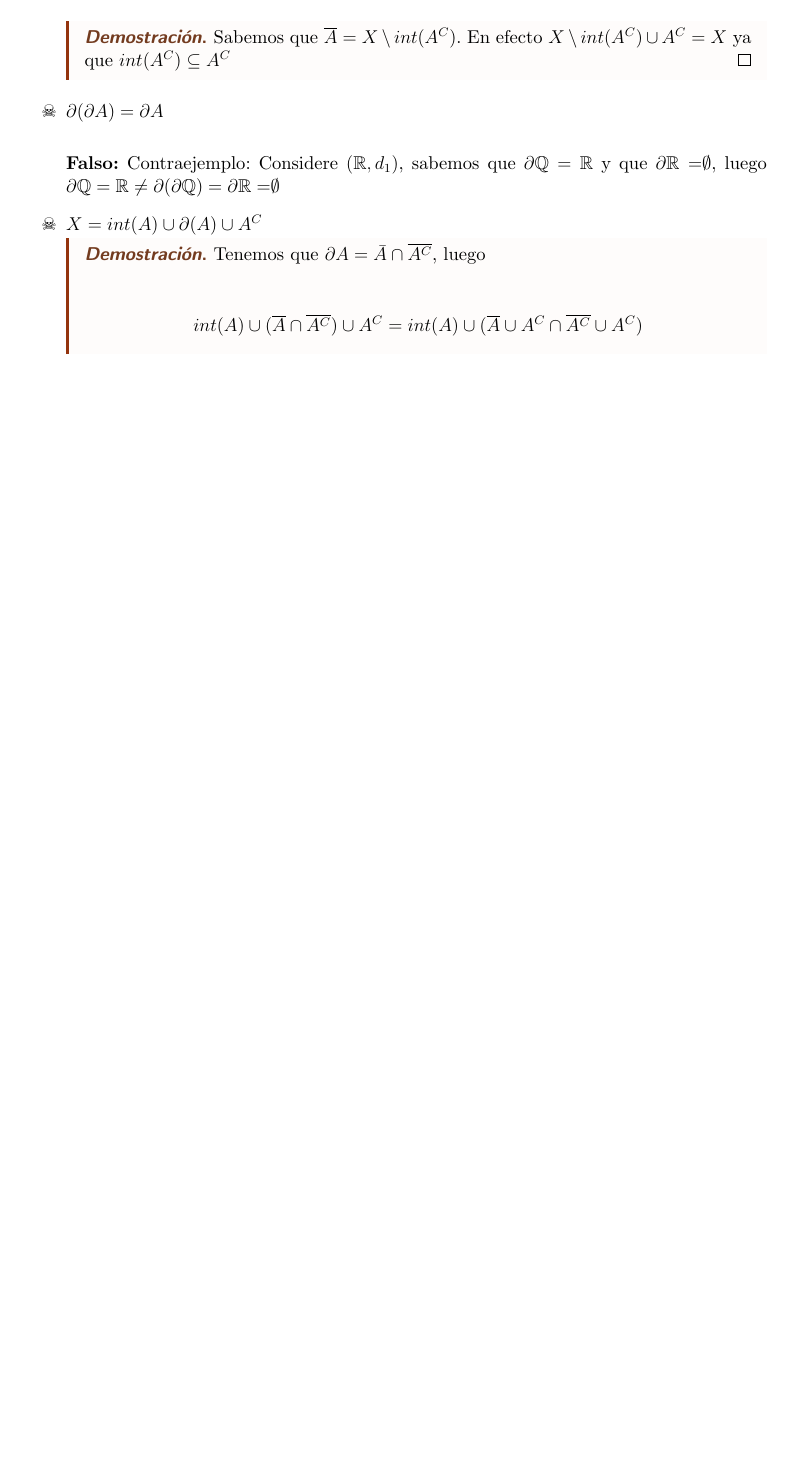
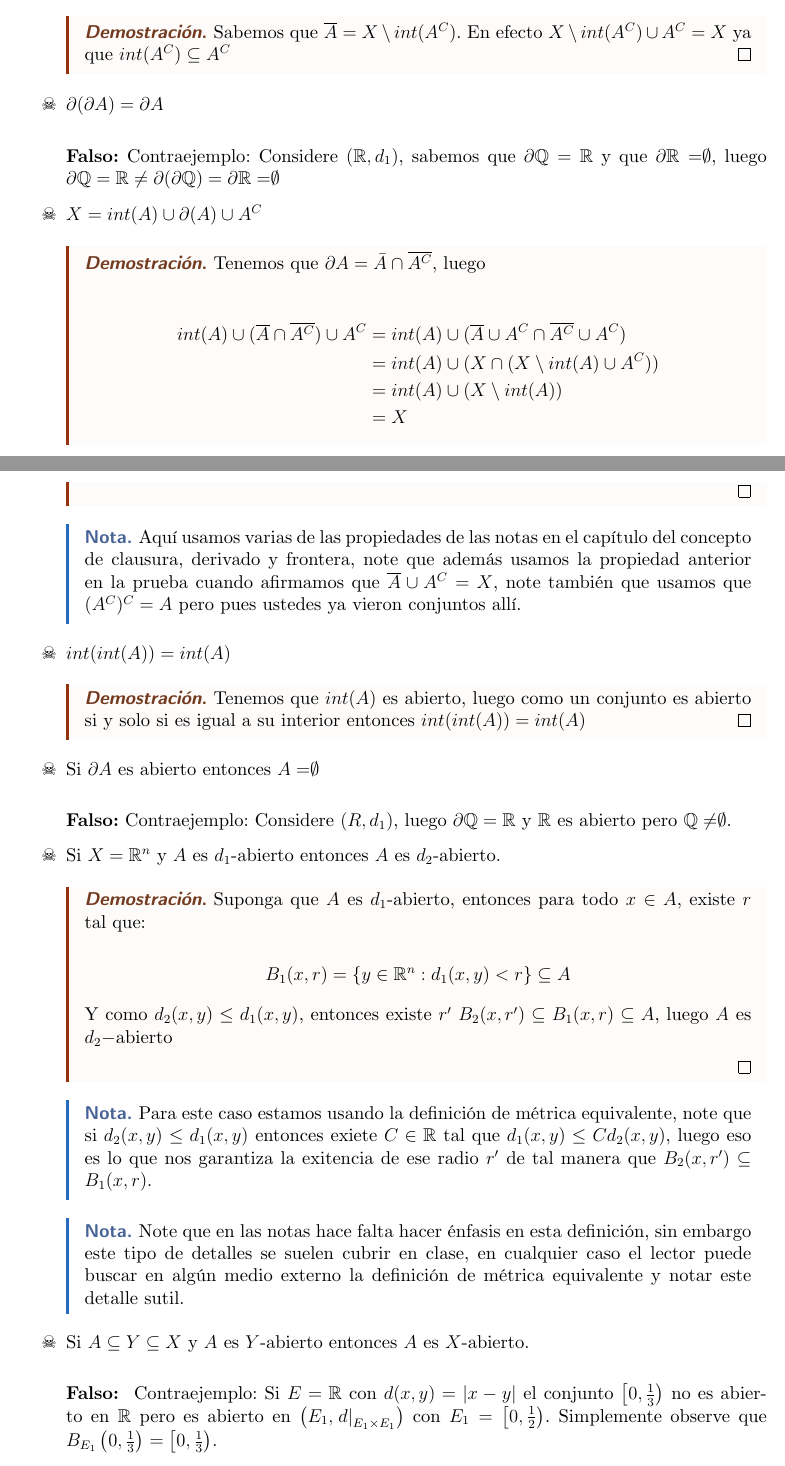
Before and after one commit to solucaoUN/Introduccion-al-analisis-real, a LaTeX document (main.tex, which reads 1.tex, configs.tex): part of page 10 of 11 before the commit and two parts of pages 11 and 12 of 13 after it, the two joined at a grey line, cut so that both start at the same text, the shorter picture padded with empty space. Compiled offline with XeLaTeX.

Commit message:
Parcial2023

```diff
--- a/1.tex
+++ b/1.tex
@@ -389,15 +437,69 @@ Sabemos que $\overline{A}=X\setminus int(A^C)$. En efecto $X\setminus int(A^C)\c
 
 \textbf{Falso:} Contraejemplo: Considere $(\R,d_1)$, sabemos que $\partial \Q=\R$ y que $\partial \R= $\O, luego $\partial \Q=\R\neq\partial(\partial \Q)=\partial \R=$\O
 
-\item $X=int(A)\cup \partial(A) \cup A^C$
+\item $X=int(A)\cup \partial(A) \cup A^C$\\
 
 \begin{proof}
 Tenemos que $\partial A=\bar{A} \cap \overline{A^C}$, luego
 
 \begin{align*}
-int(A)\cup (\overline{A}\cap \overline{A^C}) \cup A^C&=int(A)\cup (\overline{A}\cup A^C\cap \overline{A^C}\cup A^C)
+int(A)\cup (\overline{A}\cap \overline{A^C}) \cup A^C&=int(A)\cup (\overline{A}\cup A^C\cap \overline{A^C}\cup A^C)\\
+&=int(A)\cup (X\cap (X\setminus int(A)\cup A^C))\\
+&=int(A)\cup (X\setminus int(A))\\
+&=X
 \end{align*}
 \end{proof}
 
+\begin{note}
+Aquí usamos varias de las propiedades de las notas en el capítulo del concepto de clausura, derivado y frontera, note que además usamos la propiedad anterior en la prueba cuando afirmamos que $\overline{A}\cup A^C=X$, note también que usamos que $(A^C)^C=A$ pero pues ustedes ya vieron conjuntos allí.
+\end{note}
+
+\item $int(int(A))=int(A)$\\
+
+\begin{proof}
+ Tenemos que $int(A)$ es abierto, luego como un conjunto es abierto si y solo si es igual a su interior entonces $int(int(A))=int(A)$
+\end{proof}
+
+
+\item Si $\partial A$ es abierto entonces $A=$\O\\
+
+\textbf{Falso:} Contraejemplo: Considere $(R,d_1)$, luego $\partial \Q=\R$ y $\R$ es abierto pero $\Q\neq$\O.
+
+
+
+\item Si $X=\mathbb{R}^n$ y $A$ es $d_1$-abierto entonces $A$ es $d_2$-abierto.\\
+
+\begin{proof}
+Suponga que $A$ es $d_1$-abierto, entonces para todo $x\in A$, existe $r$ tal que:
+
+$$B_1(x,r)=\{y\in \R^{n} : d_1(x,y)<r\}\subseteq A$$
+
+Y como $d_2(x,y)\leq d_1(x,y)$, entonces existe $r^{\prime}$ $B_2(x,r^{\prime})\subseteq B_1(x,r)\subseteq A$, luego $A$ es $d_2-$abierto
+
+\end{proof}
+
+\begin{note}
+Para este caso estamos usando la definición de métrica equivalente, note que si $d_2(x,y)\leq d_1(x,y)$ entonces exiete $C\in \R$ tal que $d_1(x,y)\leq C d_2(x,y)$, luego eso es lo que nos garantiza la exitencia de ese radio $r^{\prime}$ de tal manera que $B_2(x,r^{\prime})\subseteq B_1(x,r)$.
+\end{note}
+
+\begin{note}
+Note que en las notas hace falta hacer énfasis en esta definición, sin embargo este tipo de detalles se suelen cubrir en clase, en cualquier caso el lector puede buscar en algún medio externo la definición de métrica equivalente y notar este detalle sutil.
+\end{note}
+
+
+
+\item Si $A \subseteq Y \subseteq X$ y $A$ es $Y$-abierto entonces $A$ es $X$-abierto.\\
+
+\textbf{Falso: } Contraejemplo: Si $E=\mathbb{R}$ con $d(x, y)=|x-y|$ el conjunto $\left[0, \frac{1}{3}\right)$ no es abierto en $\mathbb{R}$ pero es abierto en $\left(E_1,\left.d\right|_{E_1 \times E_1}\right)$ con $E_1=\left[0, \frac{1}{2}\right)$. Simplemente observe que $B_{E_1}\left(0, \frac{1}{3}\right)=\left[0, \frac{1}{3}\right)$.
+
+\item Si $x \in X$ entonces para todo $r>0$ se tiene que $\overline{B(x, r)}=B[x, r]$.\\
+
+\textbf{Falso:} Contraejemplo: Sea $(\R,d_d)$, entonces $\overline{B(0,1)}=\overline{\{0\}}=0$ ya que $\{0\}$ es cerrado con la métrica discreta, pero $B[0,1]=\R$, luego no son iguales.
 
 \end{itemize}
+
+\begin{note}
+Sobre este parcial como se puede notar los ejercicios no son tan complejos si se nos permite usar las propiedades de las notas (que se ven también en clase), pero es probable que para ser usadas en el parcial el estudiante deba demostrarlas, en cuyo caso recomendamos entender muy bien las ideas de cada una de las pruebas, la idea nunca es memorizar las pruebas o las propiedades sino entender un poco la geometría del asunto y las ideas principales de cada prueba.
+\end{note}
+
+\section{El conjunto de Cantor ☠☠☠☠☠ }
--- a/configs.tex
+++ b/configs.tex
@@ -16,6 +16,8 @@
 \usepackage{cancel}
 \usepackage{bm}
 \usepackage{enumitem}
+\usepackage[breaklinks = true]{hyperref}
+
 
 \newcommand\N{\ensuremath{\mathbb{N}}}
 \newcommand\R{\ensuremath{\mathbb{R}}}
```
Also changed, not shown: README.md (deleted), main.pdf, 1.tex (50 more changed lines), 5 other files.
